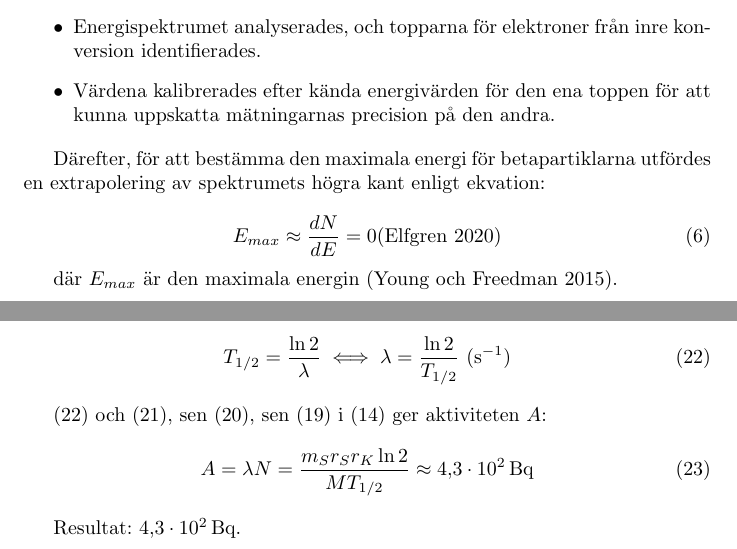
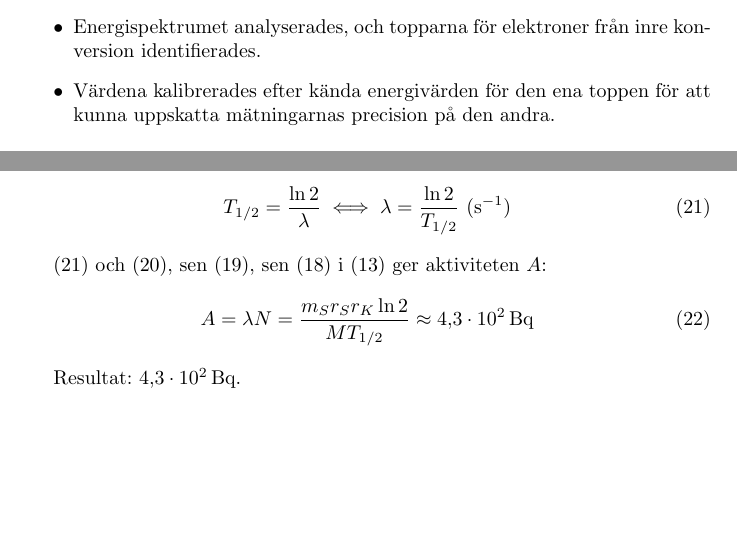
Before and after one commit to arvid-persson1/f0006t-lab1, a LaTeX paper (tex/main.tex, which reads tex/method.tex): two parts of pages 8 and 24 of 26, joined at a grey line, cut so that both start at the same text, the shorter picture padded with empty space. Compiled offline with pdfLaTeX.

Commit message:
removed leftover part of method

```diff
--- a/tex/method.tex
+++ b/tex/method.tex
@@ -35,14 +35,3 @@ pulserna, samt att beräkna fördelningsförhållandena.
     \item Värdena kalibrerades efter kända energivärden för den ena toppen för
     att kunna uppskatta mätningarnas precision på den andra.
 \end{itemize}
-
-% Vad är det här för något?
-% v v v
-
-Därefter, för att bestämma den maximala energi för betapartiklarna utfördes en extrapolering av spektrumets högra kant enligt ekvation:
-
-\begin{equation}
-E_{max} \approx \frac{dN}{dE} = 0 \text{\parencite{fysika}}
-\end{equation}
-
-där $E_{max}$ är den maximala energin \parencite{yf}.
```
